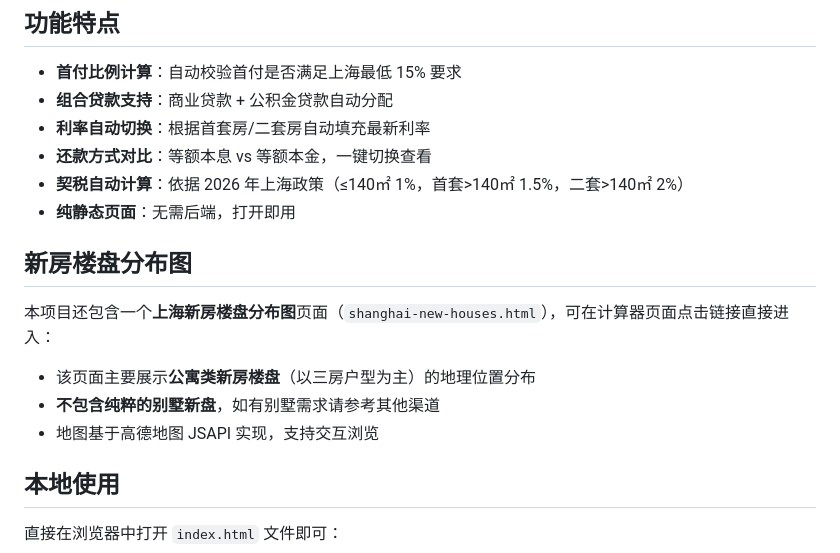
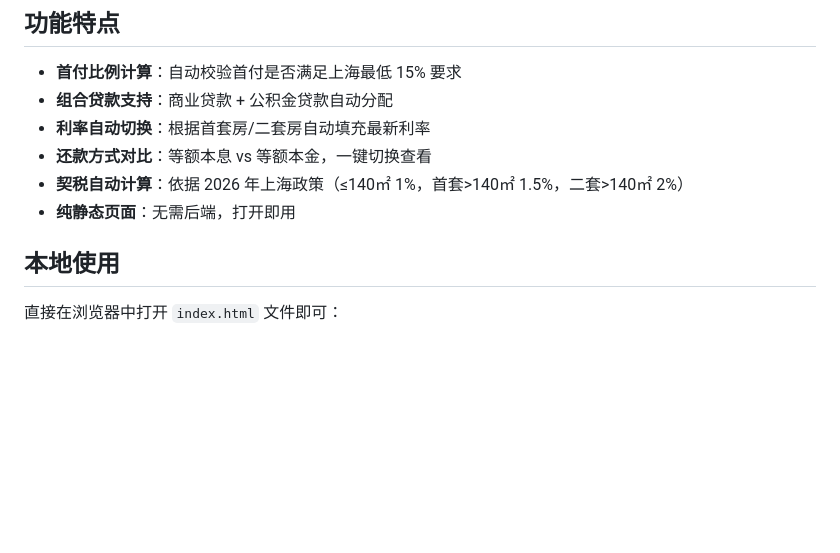
Before and after one commit to vrpolice/shanghai-mortgage-calculator, a Markdown page: README.md, the part around the change. Rendered like a GitHub page; blank space fills up the shorter version.

Commit message:
docs: remove new houses map section from README

```diff
--- a/README.md
+++ b/README.md
@@ -16,14 +16,6 @@
 - **还款方式对比**：等额本息 vs 等额本金，一键切换查看
 - **契税自动计算**：依据 2026 年上海政策（≤140㎡ 1%，首套>140㎡ 1.5%，二套>140㎡ 2%）
 - **纯静态页面**：无需后端，打开即用
-
-## 新房楼盘分布图
-
-本项目还包含一个**上海新房楼盘分布图**页面（`shanghai-new-houses.html`），可在计算器页面点击链接直接进入：
-
-- 该页面主要展示**公寓类新房楼盘**（以三房户型为主）的地理位置分布
-- **不包含纯粹的别墅新盘**，如有别墅需求请参考其他渠道
-- 地图基于高德地图 JSAPI 实现，支持交互浏览
 
 ## 本地使用
 
```
